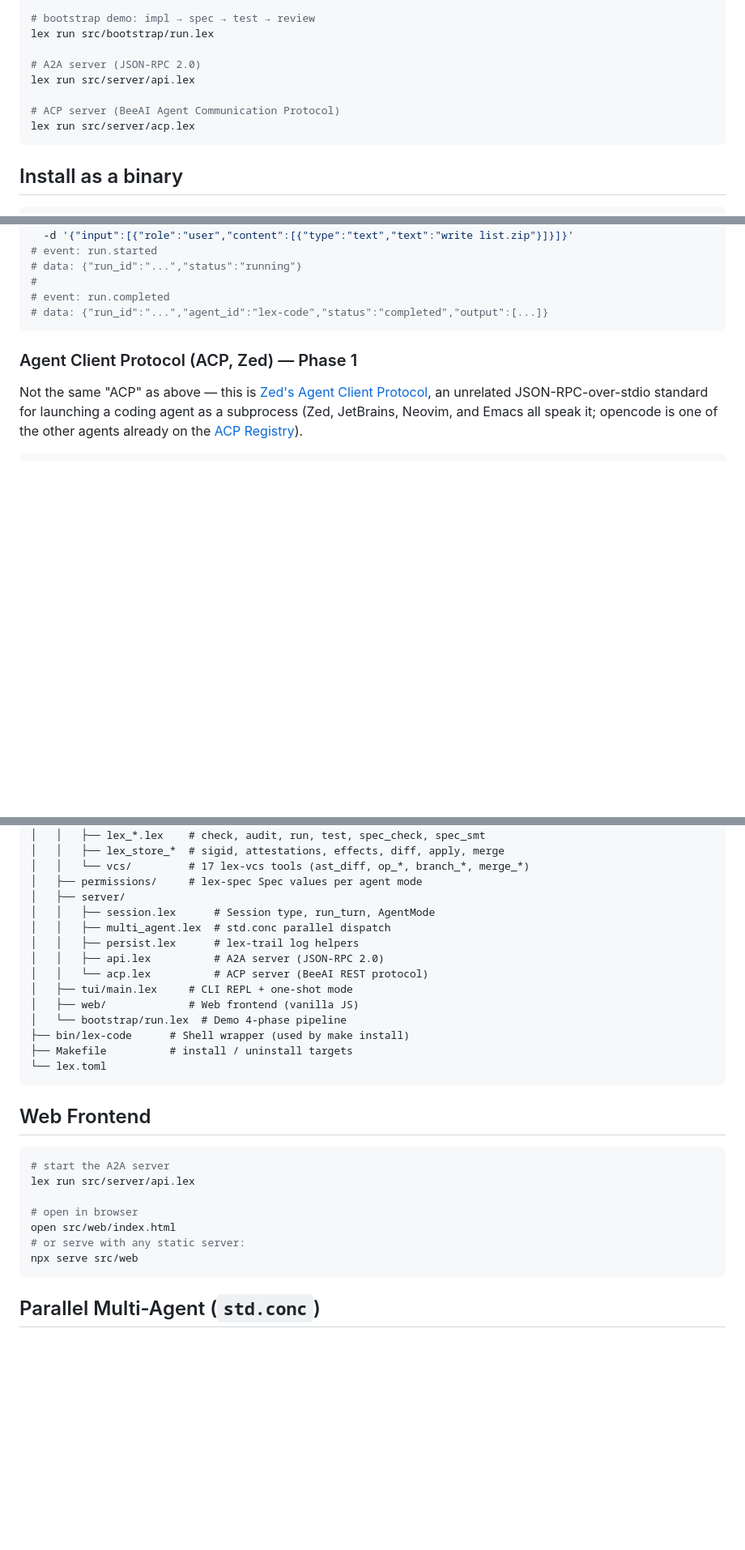
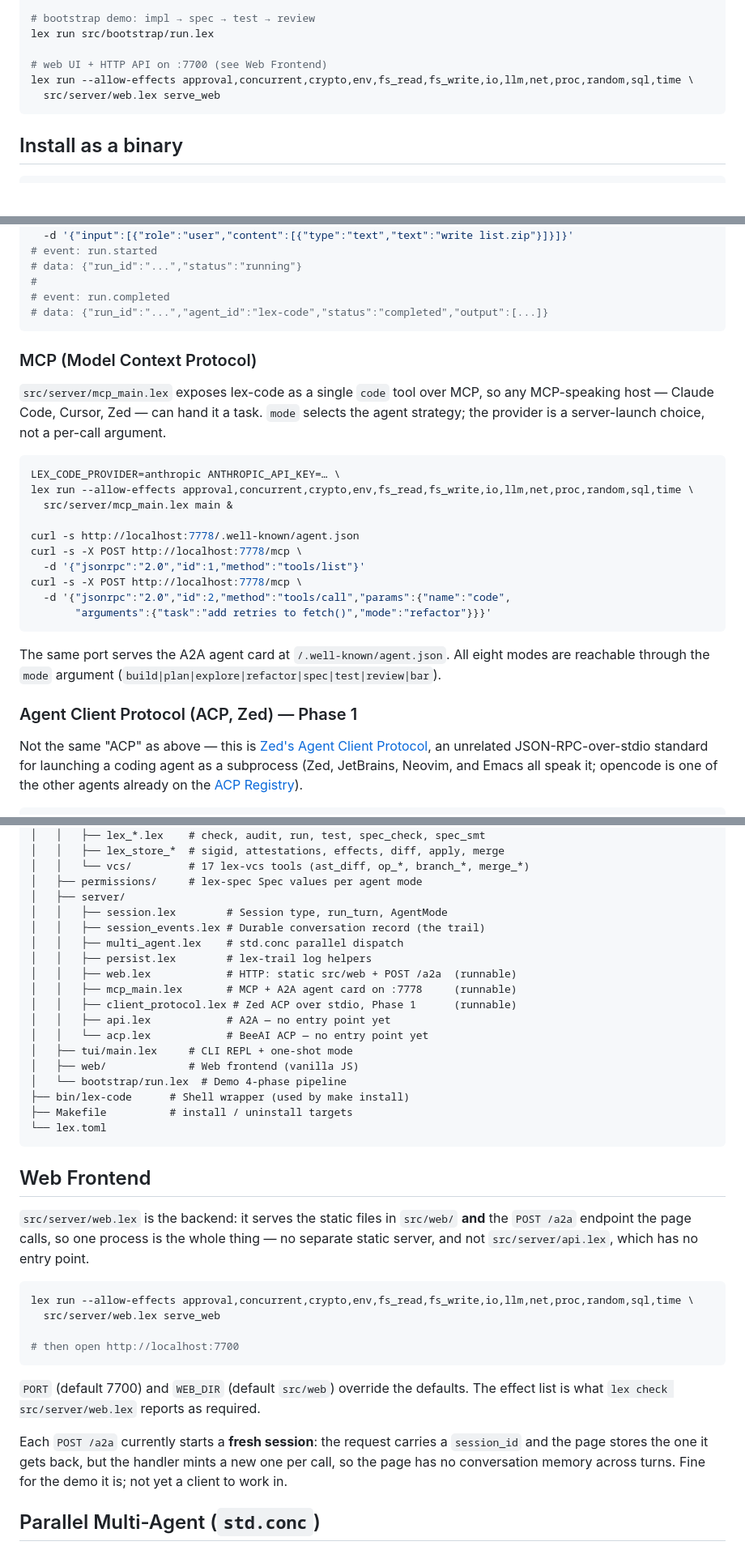
Before and after one commit to alpibrusl/lex-code, a Markdown page: README.md, 3 parts joined by grey strips. Shown at 81% size. Rendered like a GitHub page; blank space fills up the shorter version.

Commit message:
docs: make the client sections describe what actually runs
Every command in this file was checked against the pinned 0.10.13
toolchain. Four were wrong.

**Web Frontend** told you to start `src/server/api.lex` and open
`src/web/index.html` from disk. `api.lex` has no entry point, so that
command panics inside the lex CLI; and the page posts to
`localhost:7700/a2a`, which is `src/server/web.lex` — one process that
serves the static files AND the endpoint, so the separate static server
was never needed either. Verified: `GET /` returns 200 and `POST /a2a`
returns a JSON-RPC envelope.

Also states the session limitation plainly: the handler mints a fresh
session per request while the page sends and stores a `session_id`, so
there is no conversation memory across turns. It is a demo surface;
the README now says so rather than implying otherwise.

**MCP had no section at all**, despite being a working client surface —
one `code` tool over MCP, reachable from any MCP host, with all eight
modes behind its `mode` argument. Verified against a running server:
the agent card and `tools/list` both respond, and `bar` shows up in the
advertised tool description.

**A2A and BeeAI ACP** kept run commands that cannot work. Neither file
has a `main`/`serve`. Rather than delete either, each section now opens
with what the file is and is not, including why A2A's handler echoes:
`Skill.handle` pins an invariant effect row without `llm` (AGENTS.md
§1.6), so it structurally cannot run a turn until that type changes
upstream. Both dropped from the Quickstart, which is for commands that
run.

The architecture tree listed two of the five server files and neither
of the runnable ones; it now lists all of them, marked.

Effect lists in the new commands are what `lex check` reports as
required for each file, not a wider set that happens to work.

Co-Authored-By: Claude <noreply@anthropic.com>
Claude-Session: https://claude.ai/code/session_01FbeXaM3qWcQUgdgXFyhWQZ

````diff
--- a/README.md
+++ b/README.md
@@ -42,11 +42,9 @@ export ANTHROPIC_API_KEY=sk-...
 # bootstrap demo: impl → spec → test → review
 lex run src/bootstrap/run.lex
 
-# A2A server (JSON-RPC 2.0)
-lex run src/server/api.lex
-
-# ACP server (BeeAI Agent Communication Protocol)
-lex run src/server/acp.lex
+# web UI + HTTP API on :7700 (see Web Frontend)
+lex run --allow-effects approval,concurrent,crypto,env,fs_read,fs_write,io,llm,net,proc,random,sql,time \
+  src/server/web.lex serve_web
 ```
 
 ## Install as a binary
@@ -283,6 +284,30 @@ curl -X POST http://localhost:8080/runs/stream \
 # event: run.completed
 # data: {"run_id":"...","agent_id":"lex-code","status":"completed","output":[...]}
 ```
+
+### MCP (Model Context Protocol)
+
+`src/server/mcp_main.lex` exposes lex-code as a single `code` tool over
+MCP, so any MCP-speaking host — Claude Code, Cursor, Zed — can hand it
+a task. `mode` selects the agent strategy; the provider is a
+server-launch choice, not a per-call argument.
+
+```sh
+LEX_CODE_PROVIDER=anthropic ANTHROPIC_API_KEY=… \
+lex run --allow-effects approval,concurrent,crypto,env,fs_read,fs_write,io,llm,net,proc,random,sql,time \
+  src/server/mcp_main.lex main &
+
+curl -s http://localhost:7778/.well-known/agent.json
+curl -s -X POST http://localhost:7778/mcp \
+  -d '{"jsonrpc":"2.0","id":1,"method":"tools/list"}'
+curl -s -X POST http://localhost:7778/mcp \
+  -d '{"jsonrpc":"2.0","id":2,"method":"tools/call","params":{"name":"code",
+       "arguments":{"task":"add retries to fetch()","mode":"refactor"}}}'
+```
+
+The same port serves the A2A agent card at
+`/.well-known/agent.json`. All eight modes are reachable through the
+`mode` argument (`build|plan|explore|refactor|spec|test|review|bar`).
 
 ### Agent Client Protocol (ACP, Zed) — Phase 1
 
@@ -384,11 +409,15 @@ lex-code
 │   │   └── vcs/         # 17 lex-vcs tools (ast_diff, op_*, branch_*, merge_*)
 │   ├── permissions/     # lex-spec Spec values per agent mode
 │   ├── server/
-│   │   ├── session.lex      # Session type, run_turn, AgentMode
-│   │   ├── multi_agent.lex  # std.conc parallel dispatch
-│   │   ├── persist.lex      # lex-trail log helpers
-│   │   ├── api.lex          # A2A server (JSON-RPC 2.0)
-│   │   └── acp.lex          # ACP server (BeeAI REST protocol)
+│   │   ├── session.lex        # Session type, run_turn, AgentMode
+│   │   ├── session_events.lex # Durable conversation record (the trail)
+│   │   ├── multi_agent.lex    # std.conc parallel dispatch
+│   │   ├── persist.lex        # lex-trail log helpers
+│   │   ├── web.lex            # HTTP: static src/web + POST /a2a  (runnable)
+│   │   ├── mcp_main.lex       # MCP + A2A agent card on :7778     (runnable)
+│   │   ├── client_protocol.lex # Zed ACP over stdio, Phase 1      (runnable)
+│   │   ├── api.lex            # A2A — no entry point yet
+│   │   └── acp.lex            # BeeAI ACP — no entry point yet
 │   ├── tui/main.lex     # CLI REPL + one-shot mode
 │   ├── web/             # Web frontend (vanilla JS)
 │   └── bootstrap/run.lex  # Demo 4-phase pipeline
@@ -399,15 +428,27 @@ lex-code
 
 ## Web Frontend
 
+`src/server/web.lex` is the backend: it serves the static files in
+`src/web/` **and** the `POST /a2a` endpoint the page calls, so one
+process is the whole thing — no separate static server, and not
+`src/server/api.lex`, which has no entry point.
+
 ```sh
-# start the A2A server
-lex run src/server/api.lex
+lex run --allow-effects approval,concurrent,crypto,env,fs_read,fs_write,io,llm,net,proc,random,sql,time \
+  src/server/web.lex serve_web
 
-# open in browser
-open src/web/index.html
-# or serve with any static server:
-npx serve src/web
+# then open http://localhost:7700
 ```
+
+`PORT` (default 7700) and `WEB_DIR` (default `src/web`) override the
+defaults. The effect list is what `lex check src/server/web.lex`
+reports as required.
+
+Each `POST /a2a` currently starts a **fresh session**: the request
+carries a `session_id` and the page stores the one it gets back, but
+the handler mints a new one per call, so the page has no conversation
+memory across turns. Fine for the demo it is; not yet a client to work
+in.
 
 ## Parallel Multi-Agent (`std.conc`)
 
````
Also changed, not shown: other parts of README.md (+11 -8 lines).
